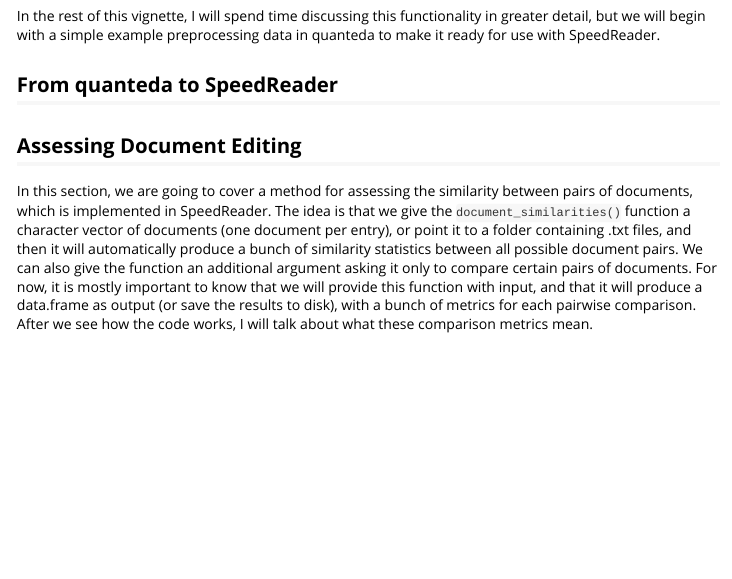
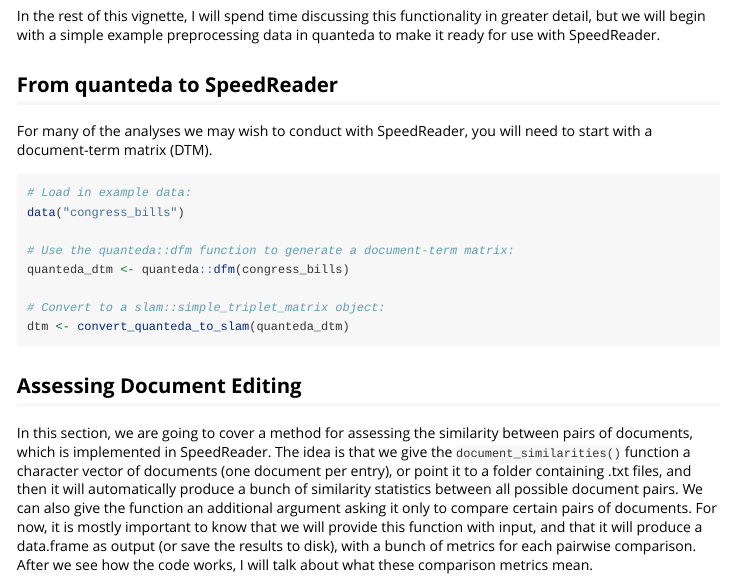
Before and after one commit to matthewjdenny/SpeedReader, an R Markdown document (vignettes/getting_started_with_SpeedReader.Rmd): the page in a window 1100 px wide, from 790 px down. Rendered offline with R 4.5, knitr and Pandoc, with nearby package versions; some code elsewhere in the file could not run offline.

Commit message:
add in basic code for generating a slam dtm

````diff
--- a/vignettes/getting_started_with_SpeedReader.Rmd
+++ b/vignettes/getting_started_with_SpeedReader.Rmd
@@ -44,9 +44,21 @@
 
 ## From quanteda to SpeedReader
 
+For many of the analyses we may wish to conduct with SpeedReader, you will need to start with a document-term matrix (DTM).
 
 
+```{r eval=FALSE, fig.width=6, fig.height=4, fig.align ='center'}
+# Load in example data:
+data("congress_bills")
 
+# Use the quanteda::dfm function to generate a document-term matrix:
+quanteda_dtm <- quanteda::dfm(congress_bills)
+
+# Convert to a slam::simple_triplet_matrix object:
+dtm <- convert_quanteda_to_slam(quanteda_dtm)
+
+
+```
 
 
 
````
